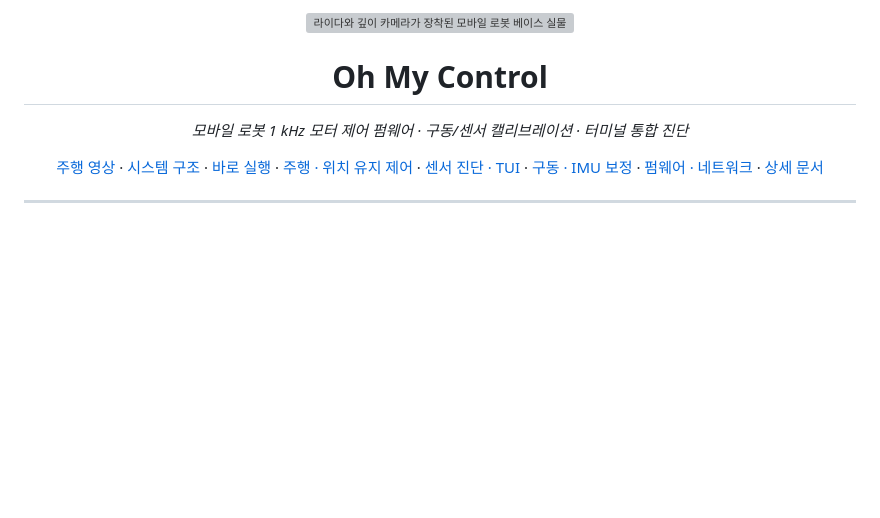
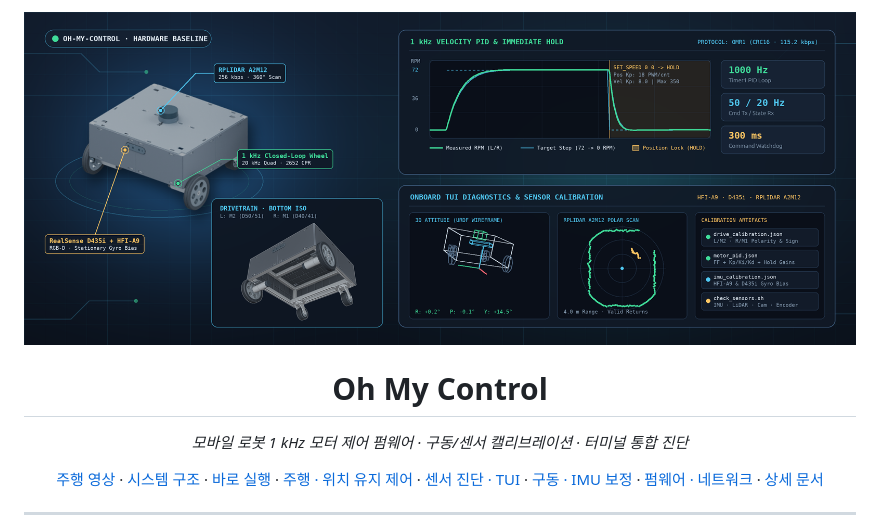
Before and after one commit to Leehyunbin0131/Oh-My-Control, a Markdown page: README.md, the part around one of its changes. Rendered like a GitHub page; pictures changed too: docs/images/oh-my-control-banner.png (added); blank space fills up the shorter version; grey boxes are pictures that could not be loaded.

Commit message:
docs: add custom Oh-My-Control technical banner image

```diff
--- a/README.md
+++ b/README.md
@@ -1,5 +1,5 @@
 <p align="center">
-  <img src="docs/images/photos/completed-front.jpg" alt="라이다와 깊이 카메라가 장착된 모바일 로봇 베이스 실물" width="680">
+  <img src="docs/images/oh-my-control-banner.png" alt="Oh-My-Control 1 kHz 모터 제어·센서 보정·TUI 진단 개요 배너" width="960">
 </p>
 
 <h1 align="center">Oh My Control</h1>
```
Also changed, not shown: other parts of README.md (+3 -3 lines).
